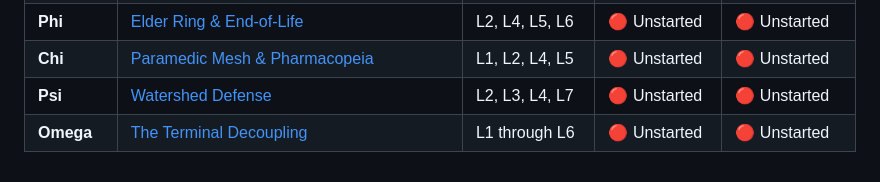
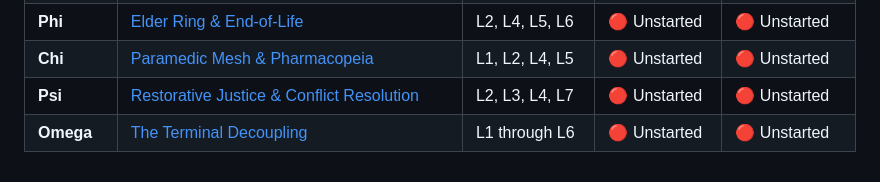
Before and after one commit to raffaine/collective, a Markdown page: docs/03_SCENARIOS.md, the part around the change. Drawn GitHub-style.

Commit message:
Update Psi scenario title and link

```diff
--- a/docs/03_SCENARIOS.md
+++ b/docs/03_SCENARIOS.md
@@ -28,5 +28,5 @@ Click on any Scenario Name to view its detailed workflow, physical acceptance te
 | **Upsilon**| [Ecological Shock (Disaster Resilience)](./scenarios/upsilon_shock.md) | L1, L2, L3, L4 | 🔴 Unstarted | 🔴 Unstarted |
 | **Phi** | [Elder Ring & End-of-Life](./scenarios/phi_elder.md) | L2, L4, L5, L6 | 🔴 Unstarted | 🔴 Unstarted |
 | **Chi** | [Paramedic Mesh & Pharmacopeia](./scenarios/chi_paramedic.md) | L1, L2, L4, L5 | 🔴 Unstarted | 🔴 Unstarted |
-| **Psi** | [Watershed Defense](./scenarios/psi_watershed.md) | L2, L3, L4, L7 | 🔴 Unstarted | 🔴 Unstarted |
+| **Psi** | [Restorative Justice & Conflict Resolution](./scenarios/psi_mediation.md) | L2, L3, L4, L7 | 🔴 Unstarted | 🔴 Unstarted |
 | **Omega** | [The Terminal Decoupling](./scenarios/omega_decoupling.md) | L1 through L6 | 🔴 Unstarted | 🔴 Unstarted |
```
